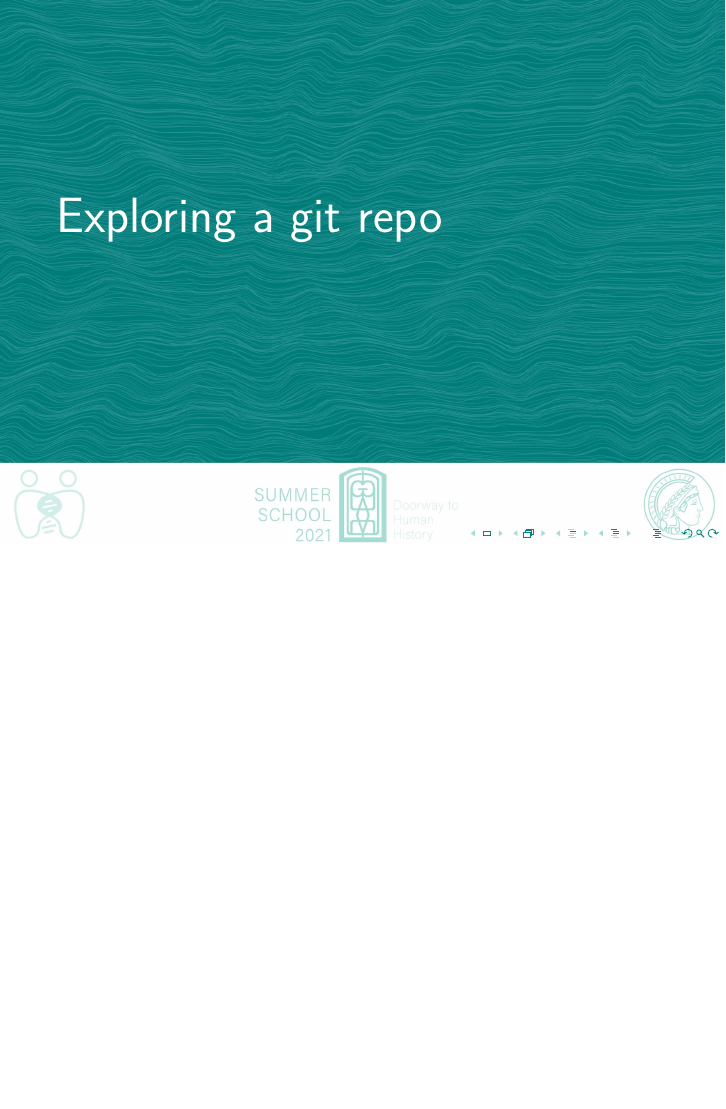
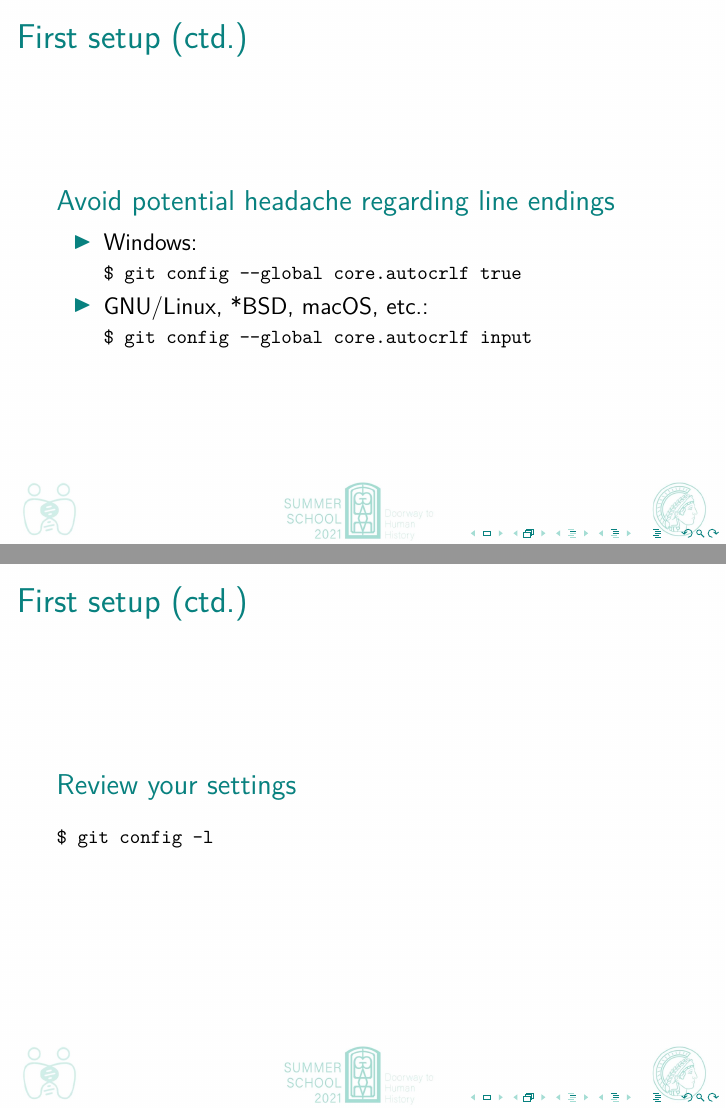
Before and after one commit to johenglisch/git-intro-2021, LaTeX slides (2021-08-27-git-intro.tex): page 20 of 40 before the commit and pages 20 and 21 of 42 after it, the two joined at a grey line, the shorter picture padded with empty space. Compiled offline with pdfLaTeX.

Commit message:
more git settings

```diff
--- a/2021-08-27-git-intro.tex
+++ b/2021-08-27-git-intro.tex
@@ -330,6 +330,30 @@ $ ...
   \end{block}
 \end{frame}
 
+\begin{frame}[fragile]
+  \frametitle{First setup (ctd.)}
+
+  \begin{block}{Avoid potential headache regarding line endings}
+    \begin{itemize}
+      \item Windows: \\{}
+        {\footnotesize{}\verb"$ git config --global core.autocrlf true"}
+      \item GNU/Linux, *BSD, macOS, etc.:\\{}
+        {\footnotesize{}\verb"$ git config --global core.autocrlf input"}
+    \end{itemize}
+  \end{block}
+\end{frame}
+
+\begin{frame}[fragile]
+  \frametitle{First setup (ctd.)}
+
+  \begin{block}{Review your settings}
+    {\footnotesize{}%
+      \begin{verbatim}
+$ git config -l
+      \end{verbatim}%
+    }
+  \end{block}
+\end{frame}
 
 \section{Exploring a git repo}
 
```
